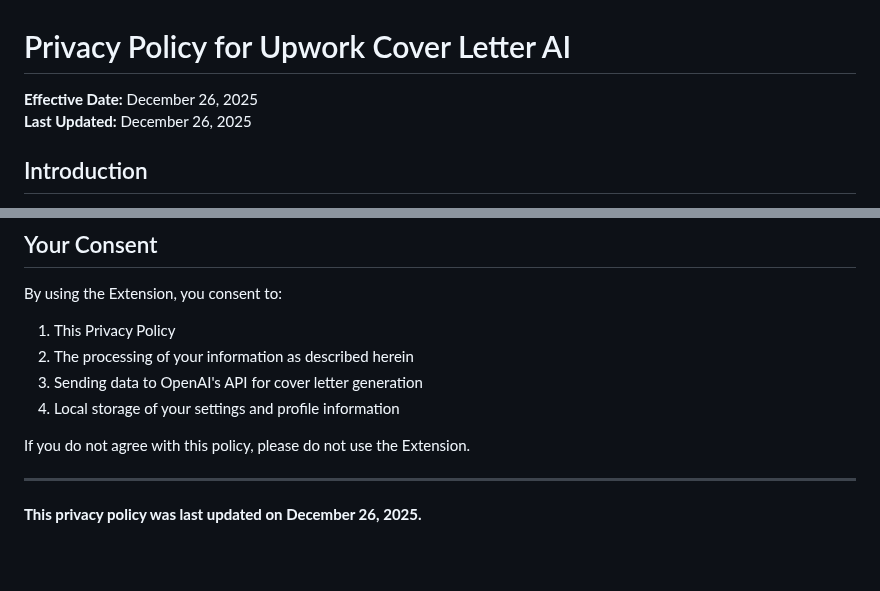
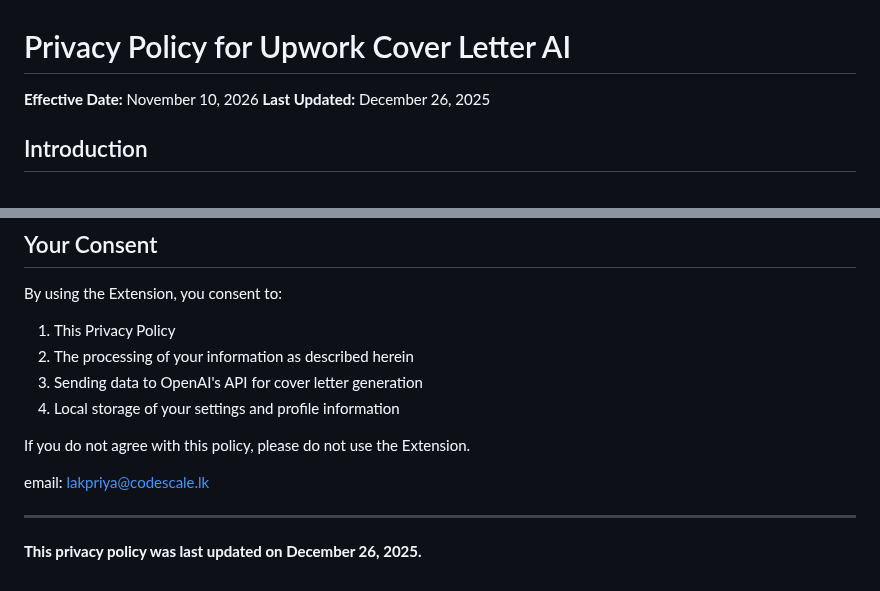
Before and after one commit to lakpriya1s/upwork-helper-ai, a Markdown page: docs/PRIVACY-POLICY.md, 2 parts joined by grey strips. GitHub-like rendering; blank space fills up the shorter version.

Commit message:
docs: Update privacy policy effective date and add contact email.

```diff
--- a/docs/PRIVACY-POLICY.md
+++ b/docs/PRIVACY-POLICY.md
@@ -1,6 +1,6 @@
 # Privacy Policy for Upwork Cover Letter AI
 
-**Effective Date:** December 26, 2025
+**Effective Date:** November 10, 2026
 **Last Updated:** December 26, 2025
 
 ## Introduction
@@ -206,6 +206,8 @@ By using the Extension, you consent to:
 
 If you do not agree with this policy, please do not use the Extension.
 
+email: lakpriya@codescale.lk
+
 ---
 
 **This privacy policy was last updated on December 26, 2025.**
```
